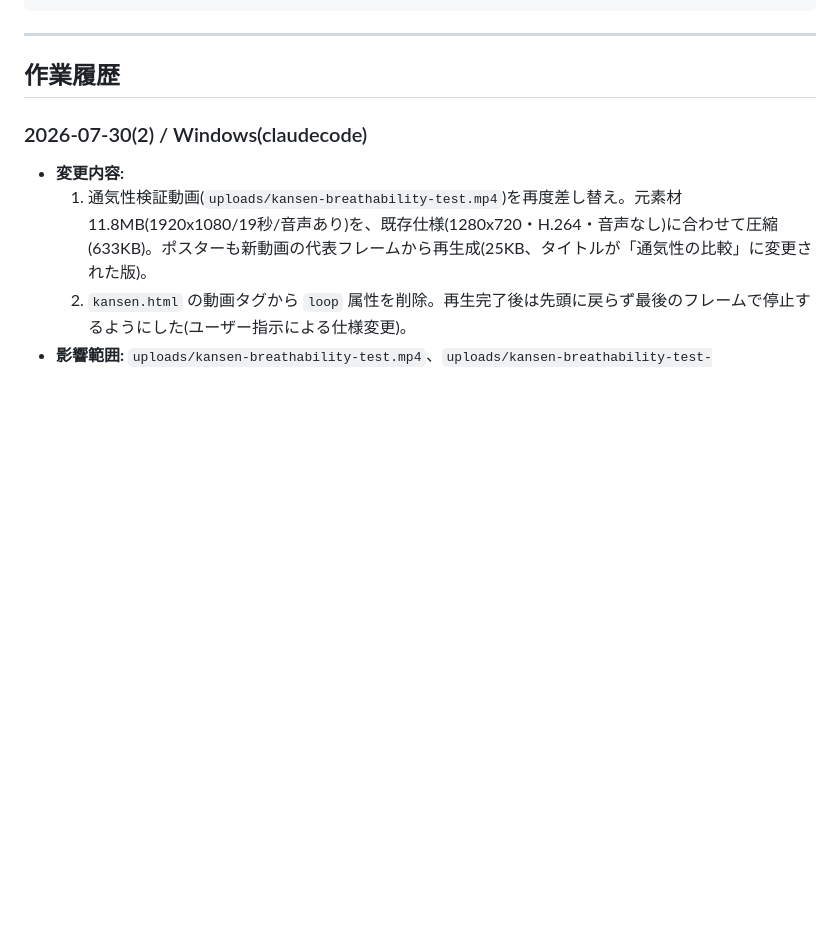
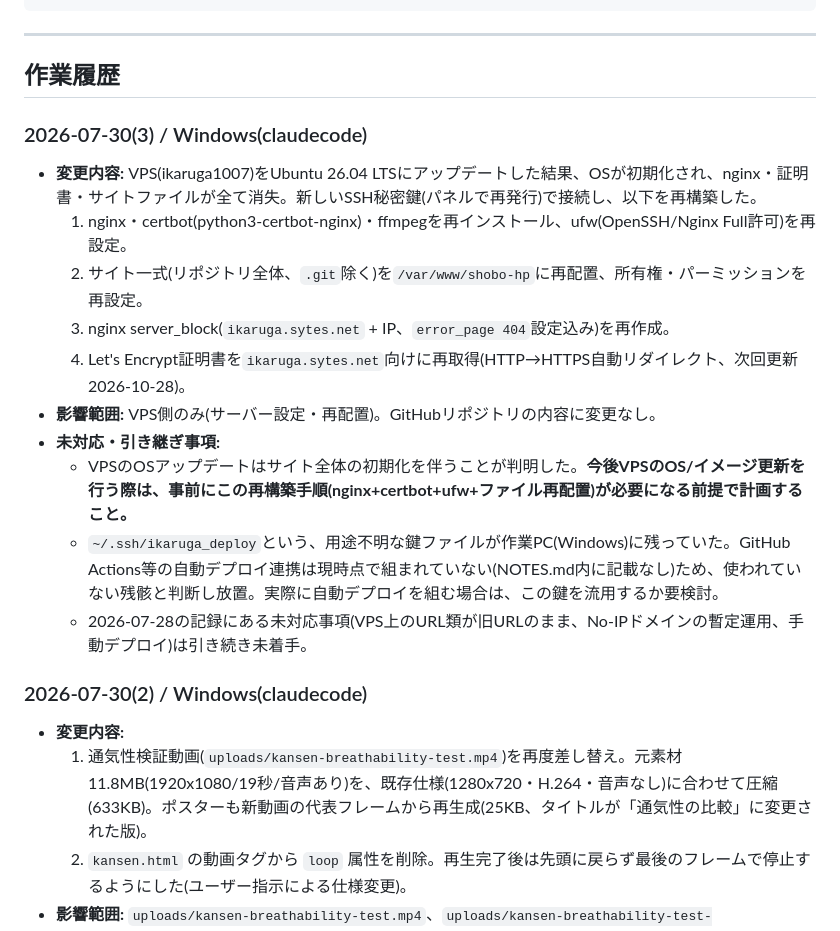
Before and after one commit to ikarugamana-hub/shobo-hp, a Markdown page: NOTES.md, the part around the change. Rendered like a GitHub page; blank space fills up the shorter version.

Commit message:
Log VPS rebuild after OS upgrade wiped the server

```diff
--- a/NOTES.md
+++ b/NOTES.md
@@ -21,6 +21,19 @@
 ---
 
 ## 作業履歴
+
+### 2026-07-30(3) / Windows(claudecode)
+
+- **変更内容:** VPS(ikaruga1007)をUbuntu 26.04 LTSにアップデートした結果、OSが初期化され、nginx・証明書・サイトファイルが全て消失。新しいSSH秘密鍵(パネルで再発行)で接続し、以下を再構築した。
+  1. nginx・certbot(python3-certbot-nginx)・ffmpegを再インストール、ufw(OpenSSH/Nginx Full許可)を再設定。
+  2. サイト一式(リポジトリ全体、`.git`除く)を`/var/www/shobo-hp`に再配置、所有権・パーミッションを再設定。
+  3. nginx server_block(`ikaruga.sytes.net` + IP、`error_page 404`設定込み)を再作成。
+  4. Let's Encrypt証明書を`ikaruga.sytes.net`向けに再取得(HTTP→HTTPS自動リダイレクト、次回更新2026-10-28)。
+- **影響範囲:** VPS側のみ(サーバー設定・再配置)。GitHubリポジトリの内容に変更なし。
+- **未対応・引き継ぎ事項:**
+  - VPSのOSアップデートはサイト全体の初期化を伴うことが判明した。**今後VPSのOS/イメージ更新を行う際は、事前にこの再構築手順(nginx+certbot+ufw+ファイル再配置)が必要になる前提で計画すること。**
+  - `~/.ssh/ikaruga_deploy`という、用途不明な鍵ファイルが作業PC(Windows)に残っていた。GitHub Actions等の自動デプロイ連携は現時点で組まれていない(NOTES.md内に記載なし)ため、使われていない残骸と判断し放置。実際に自動デプロイを組む場合は、この鍵を流用するか要検討。
+  - 2026-07-28の記録にある未対応事項(VPS上のURL類が旧URLのまま、No-IPドメインの暫定運用、手動デプロイ)は引き続き未着手。
 
 ### 2026-07-30(2) / Windows(claudecode)
 
```
